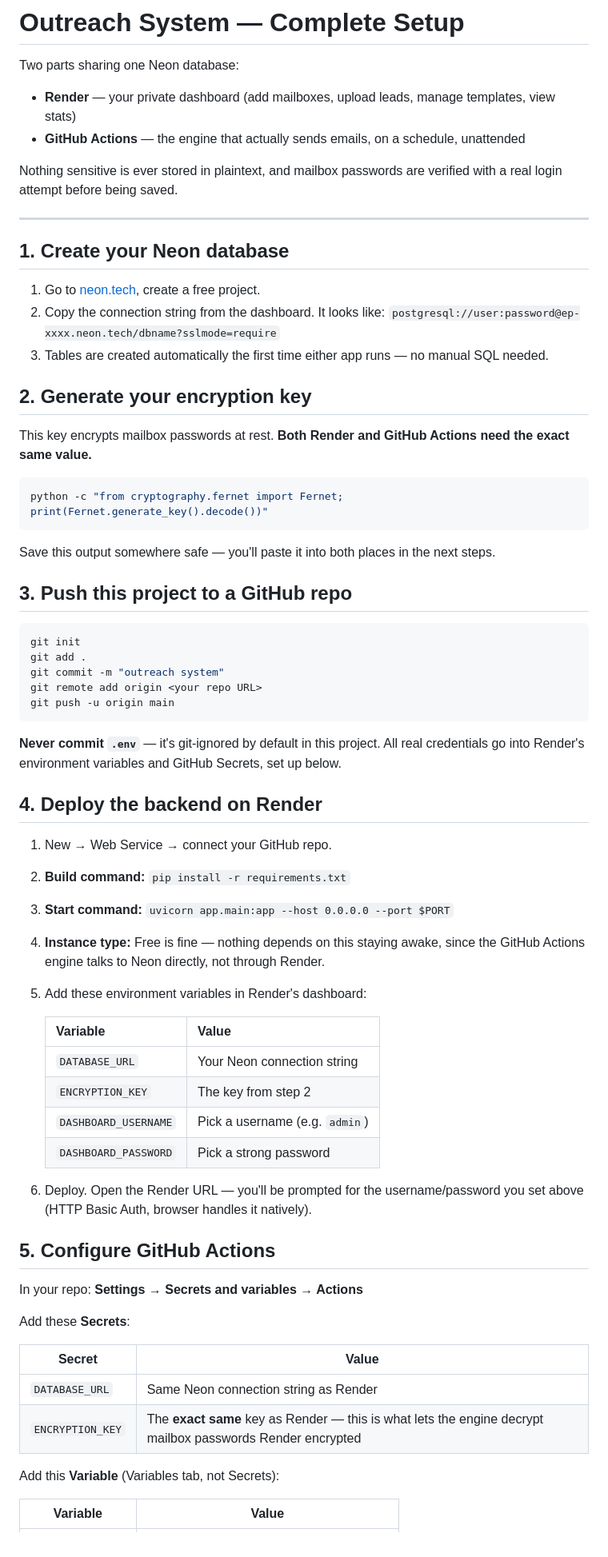
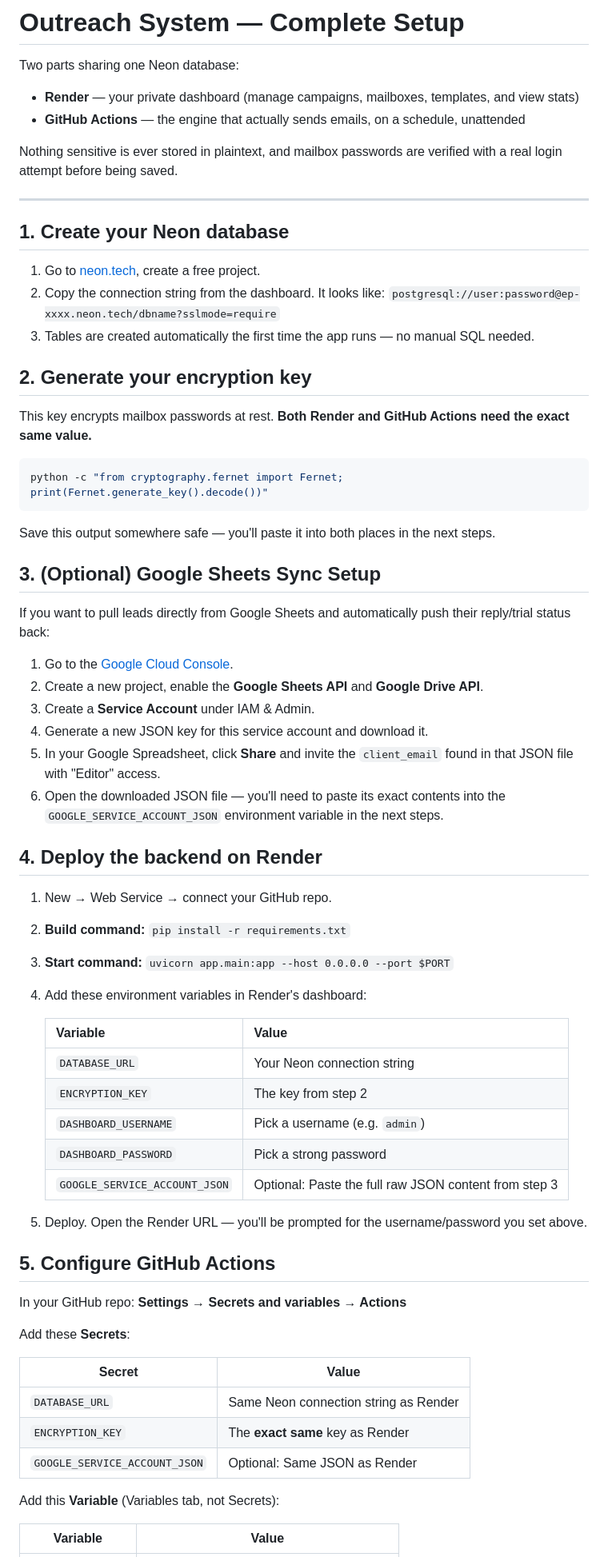
Before and after one commit to muhammadtahamirza/lite_email_tool, a Markdown page: README.md, the part around one of its changes. Shown at 80% size. Drawn GitHub-style.

````diff
--- a/README.md
+++ b/README.md
@@ -1,11 +1,10 @@
 # Outreach System — Complete Setup
 
 Two parts sharing one Neon database:
-- **Render** — your private dashboard (add mailboxes, upload leads, manage templates, view stats)
+- **Render** — your private dashboard (manage campaigns, mailboxes, templates, and view stats)
 - **GitHub Actions** — the engine that actually sends emails, on a schedule, unattended
 
-Nothing sensitive is ever stored in plaintext, and mailbox passwords are verified
-with a real login attempt before being saved.
+Nothing sensitive is ever stored in plaintext, and mailbox passwords are verified with a real login attempt before being saved.
 
 ---
 
@@ -14,7 +13,7 @@ with a real login attempt before being saved.
 1. Go to [neon.tech](https://neon.tech), create a free project.
 2. Copy the connection string from the dashboard. It looks like:
    `postgresql://user:password@ep-xxxx.neon.tech/dbname?sslmode=require`
-3. Tables are created automatically the first time either app runs — no manual SQL needed.
+3. Tables are created automatically the first time the app runs — no manual SQL needed.
 
 ## 2. Generate your encryption key
 
@@ -26,27 +25,23 @@ python -c "from cryptography.fernet import Fernet; print(Fernet.generate_key().d
 
 Save this output somewhere safe — you'll paste it into both places in the next steps.
 
-## 3. Push this project to a GitHub repo
+## 3. (Optional) Google Sheets Sync Setup
 
-```bash
-git init
-git add .
-git commit -m "outreach system"
-git remote add origin <your repo URL>
-git push -u origin main
-```
+If you want to pull leads directly from Google Sheets and automatically push their reply/trial status back:
 
-**Never commit `.env`** — it's git-ignored by default in this project. All real credentials
-go into Render's environment variables and GitHub Secrets, set up below.
+1. Go to the [Google Cloud Console](https://console.cloud.google.com).
+2. Create a new project, enable the **Google Sheets API** and **Google Drive API**.
+3. Create a **Service Account** under IAM & Admin.
+4. Generate a new JSON key for this service account and download it.
+5. In your Google Spreadsheet, click **Share** and invite the `client_email` found in that JSON file with "Editor" access.
+6. Open the downloaded JSON file — you'll need to paste its exact contents into the `GOOGLE_SERVICE_ACCOUNT_JSON` environment variable in the next steps.
 
 ## 4. Deploy the backend on Render
 
 1. New → Web Service → connect your GitHub repo.
 2. **Build command:** `pip install -r requirements.txt`
 3. **Start command:** `uvicorn app.main:app --host 0.0.0.0 --port $PORT`
-4. **Instance type:** Free is fine — nothing depends on this staying awake, since the
-   GitHub Actions engine talks to Neon directly, not through Render.
-5. Add these environment variables in Render's dashboard:
+4. Add these environment variables in Render's dashboard:
 
    | Variable | Value |
    |---|---|
@@ -54,20 +49,21 @@ go into Render's environment variables and GitHub Secrets, set up below.
    | `ENCRYPTION_KEY` | The key from step 2 |
    | `DASHBOARD_USERNAME` | Pick a username (e.g. `admin`) |
    | `DASHBOARD_PASSWORD` | Pick a strong password |
+   | `GOOGLE_SERVICE_ACCOUNT_JSON` | Optional: Paste the full raw JSON content from step 3 |
 
-6. Deploy. Open the Render URL — you'll be prompted for the username/password you set above
-   (HTTP Basic Auth, browser handles it natively).
+5. Deploy. Open the Render URL — you'll be prompted for the username/password you set above.
 
 ## 5. Configure GitHub Actions
 
-In your repo: **Settings → Secrets and variables → Actions**
+In your GitHub repo: **Settings → Secrets and variables → Actions**
 
 Add these **Secrets**:
 
 | Secret | Value |
 |---|---|
 | `DATABASE_URL` | Same Neon connection string as Render |
-| `ENCRYPTION_KEY` | The **exact same** key as Render — this is what lets the engine decrypt mailbox passwords Render encrypted |
+| `ENCRYPTION_KEY` | The **exact same** key as Render |
+| `GOOGLE_SERVICE_ACCOUNT_JSON` | Optional: Same JSON as Render |
 
 Add this **Variable** (Variables tab, not Secrets):
 
````
Also changed, not shown: other parts of README.md (+36 -31 lines).
